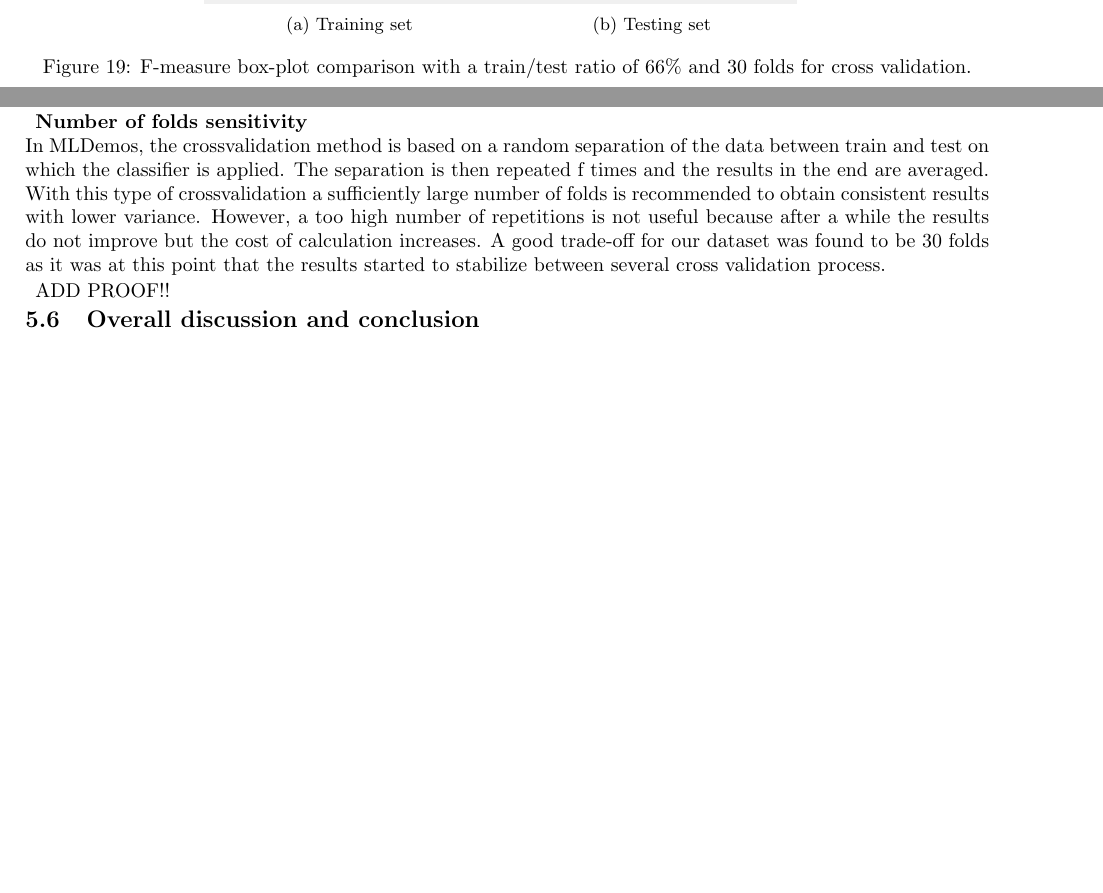
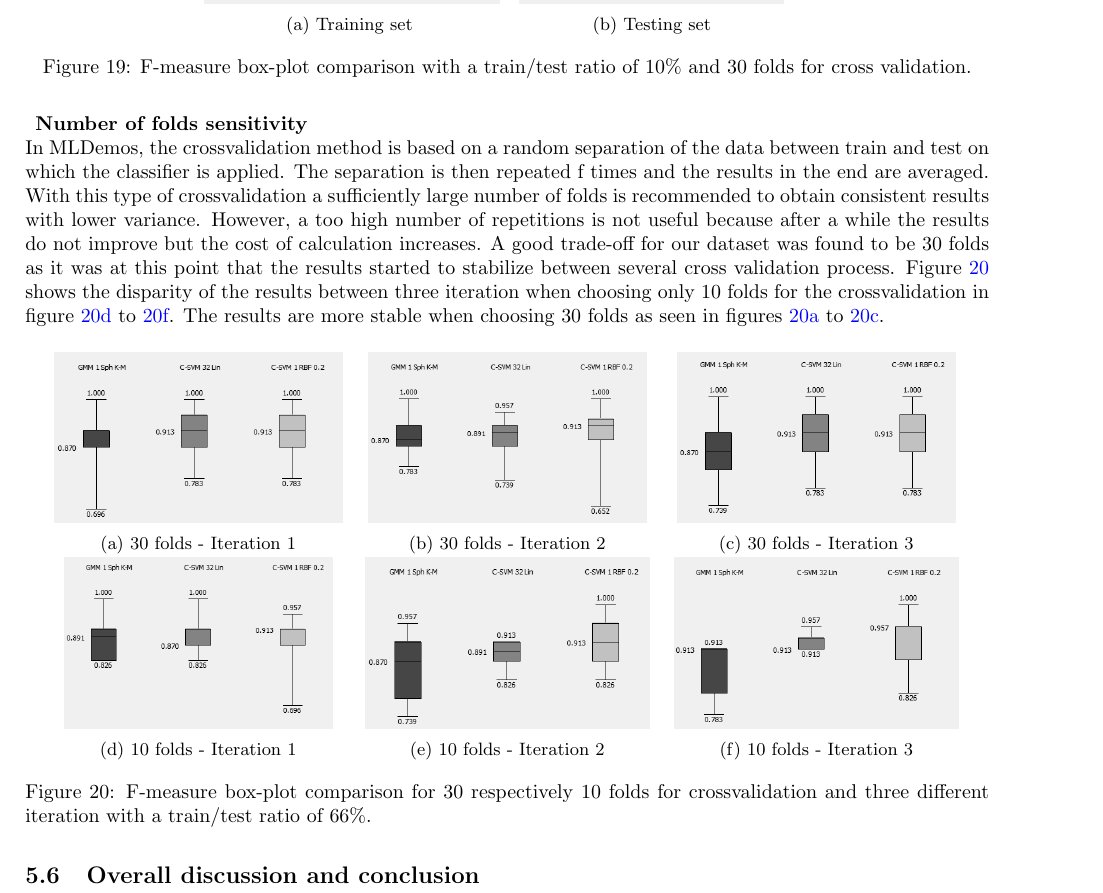
Before and after one commit to cartacamilla/applied-ml, a LaTeX document (main.tex): two parts of pages 7 and 8 of 8 before the commit and part of page 8 of 8 after it, the two joined at a grey line, cut so that both start at the same text, the shorter picture padded with empty space. Compiled offline with pdfLaTeX.

Commit message:
New pictures for the model robustness analysis

```diff
--- a/main.tex
+++ b/main.tex
@@ -714,18 +717,60 @@ The SVM method with an RBF kernel is the most appropriate for classifying datase
       \label{fig:train-test-ratio-low-10percent-train-data}
      \end{subfigure}
       ~
-     \caption{F-measure box-plot comparison with a train/test ratio of 66\% and 30 folds for cross validation.}
+     \caption{F-measure box-plot comparison with a train/test ratio of 10\% and 30 folds for cross validation.}\label{fig:robustness-train-ratio}
 \end{figure}
 
-\textbf{Train/test ratio}\\
-As the dataset in question is quite small, the training/testing ratio must be carefully chosen. Indeed, the lower the ratio, the less the classifier will be trained but the more it will be robust (less variance on testing set). This is a good approach for a dataset with enough datapoints. On the contrary, the higher the ratio, the more the classifier will be possibly overfitting to the training set and the variance for unseen data will be higher. A good trade-off was found to be the ratio $0.667$.
-
-ADD PROOF!!
 
 \textbf{Number of folds sensitivity}\\
-In MLDemos, the crossvalidation method is based on a random separation of the data between train and test on which the classifier is applied. The separation is then repeated f times and the results in the end are averaged. With this type of crossvalidation a sufficiently large number of folds is recommended to obtain consistent results with lower variance. However, a too high number of repetitions is not useful because after a while the results do not improve but the cost of calculation increases. A good trade-off for our dataset was found to be 30 folds as it was at this point that the results started to stabilize between several cross validation process.
+In MLDemos, the crossvalidation method is based on a random separation of the data between train and test on which the classifier is applied. The separation is then repeated f times and the results in the end are averaged. With this type of crossvalidation a sufficiently large number of folds is recommended to obtain consistent results with lower variance. However, a too high number of repetitions is not useful because after a while the results do not improve but the cost of calculation increases. A good trade-off for our dataset was found to be 30 folds as it was at this point that the results started to stabilize between several cross validation process. Figure \ref{fig:robustness-fold} shows the disparity of the results between three iteration when choosing only 10 folds for the crossvalidation in figure \ref{fig:10-fold-train-test-ratio-66percent-test-data-A} to \ref{fig:10-fold-train-test-ratio-66percent-test-data-C}. The results are more stable when choosing 30 folds as seen in figures \ref{fig:30-fold-train-test-ratio-66percent-test-data-A} to \ref{fig:30-fold-train-test-ratio-66percent-test-data-C}.
 
-ADD PROOF!!
+
+\begin{figure}[H]
+\centering
+    \begin{subfigure}[t]{0.3\textwidth}
+      \centering
+      \includegraphics[height=3cm]{pictures/30-fold-train-test-ratio-66percent-test-data-A}
+      \caption{30 folds - Iteration 1}
+      \label{fig:30-fold-train-test-ratio-66percent-test-data-A}
+     \end{subfigure}
+      ~
+    \begin{subfigure}[t]{0.3\textwidth}
+      \centering
+      \includegraphics[height=3cm]{pictures/30-fold-train-test-ratio-66percent-test-data-B}
+      \caption{30 folds - Iteration 2}
+      \label{fig:30-fold-train-test-ratio-66percent-test-data-B}
+     \end{subfigure}
+      ~
+    \begin{subfigure}[t]{0.3\textwidth}
+      \centering
+      \includegraphics[height=3cm]{pictures/30-fold-train-test-ratio-66percent-test-data-C}
+      \caption{30 folds - Iteration 3}
+      \label{fig:30-fold-train-test-ratio-66percent-test-data-C}
+     \end{subfigure}
+      ~
+    \begin{subfigure}[t]{0.3\textwidth}
+      \centering
+      \includegraphics[height=3cm]{pictures/10-fold-train-test-ratio-66percent-test-data-A}
+      \caption{10 folds - Iteration 1}
+      \label{fig:10-fold-train-test-ratio-66percent-test-data-A}
+     \end{subfigure}
+     ~
+     \begin{subfigure}[t]{0.3\textwidth}
+      \centering
+      \includegraphics[height=3cm]{pictures/10-fold-train-test-ratio-66percent-test-data-B}
+      \caption{10 folds - Iteration 2}
+      \label{fig:10-fold-train-test-ratio-66percent-test-data-B}
+     \end{subfigure}
+      ~
+    \begin{subfigure}[t]{0.3\textwidth}
+      \centering
+      \includegraphics[height=3cm]{pictures/10-fold-train-test-ratio-66percent-test-data-C}
+      \caption{10 folds - Iteration 3}
+      \label{fig:10-fold-train-test-ratio-66percent-test-data-C}
+     \end{subfigure}
+     \caption{F-measure box-plot comparison for 30 respectively 10 folds for crossvalidation and three different iteration with a train/test ratio of 66\%.}
+     \label{fig:robustness-fold}
+\end{figure}
 
 \subsection{Overall discussion and conclusion}
 
```
Also changed, not shown: pictures/10-fold-train-test-ratio-66percent-test-data-A.PNG (added), pictures/10-fold-train-test-ratio-66percent-test-data-B.PNG (added), pictures/10-fold-train-test-ratio-66percent-test-data-C.PNG (added), pictures/30-fold-train-test-ratio-66percent-test-data-A.PNG (added), pictures/30-fold-train-test-ratio-66percent-test-data-B.PNG (added), pictures/30-fold-train-test-ratio-66percent-test-data-C.PNG (added), pictures/train-test-ratio-low-10percent-test-data.PNG, pictures/train-test-ratio-low-10percent-train-data.PNG, main.tex (7 more changed lines), 2 other files.
